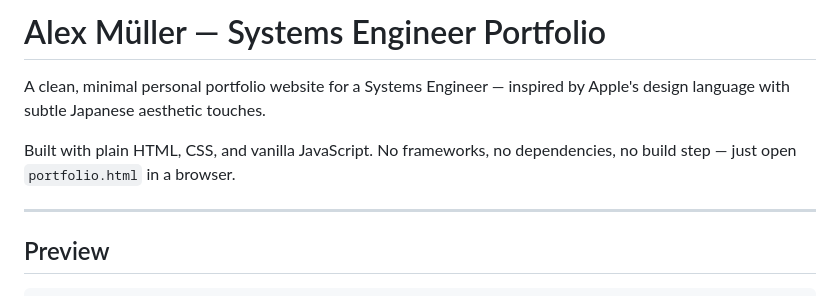
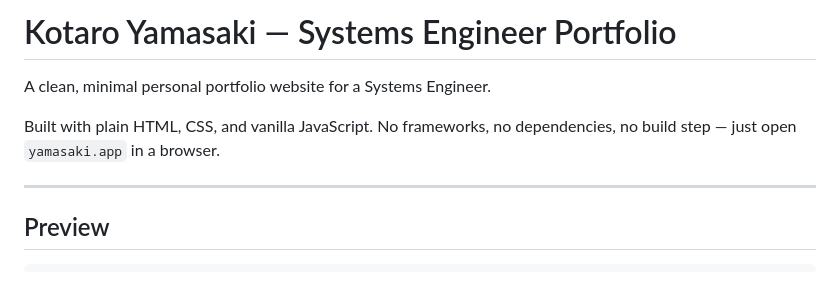
Before and after one commit to kotaroooooooooo/cloudflare-pages, a Markdown page: README.md, the part around the change. Rendered like a GitHub page.

```diff
--- a/README.md
+++ b/README.md
@@ -1,8 +1,8 @@
-# Alex Müller — Systems Engineer Portfolio
+# Kotaro Yamasaki — Systems Engineer Portfolio
 
-A clean, minimal personal portfolio website for a Systems Engineer — inspired by Apple's design language with subtle Japanese aesthetic touches.
+A clean, minimal personal portfolio website for a Systems Engineer.
 
-Built with plain HTML, CSS, and vanilla JavaScript. No frameworks, no dependencies, no build step — just open `portfolio.html` in a browser.
+Built with plain HTML, CSS, and vanilla JavaScript. No frameworks, no dependencies, no build step — just open `yamasaki.app` in a browser.
 
 ---
 
```
